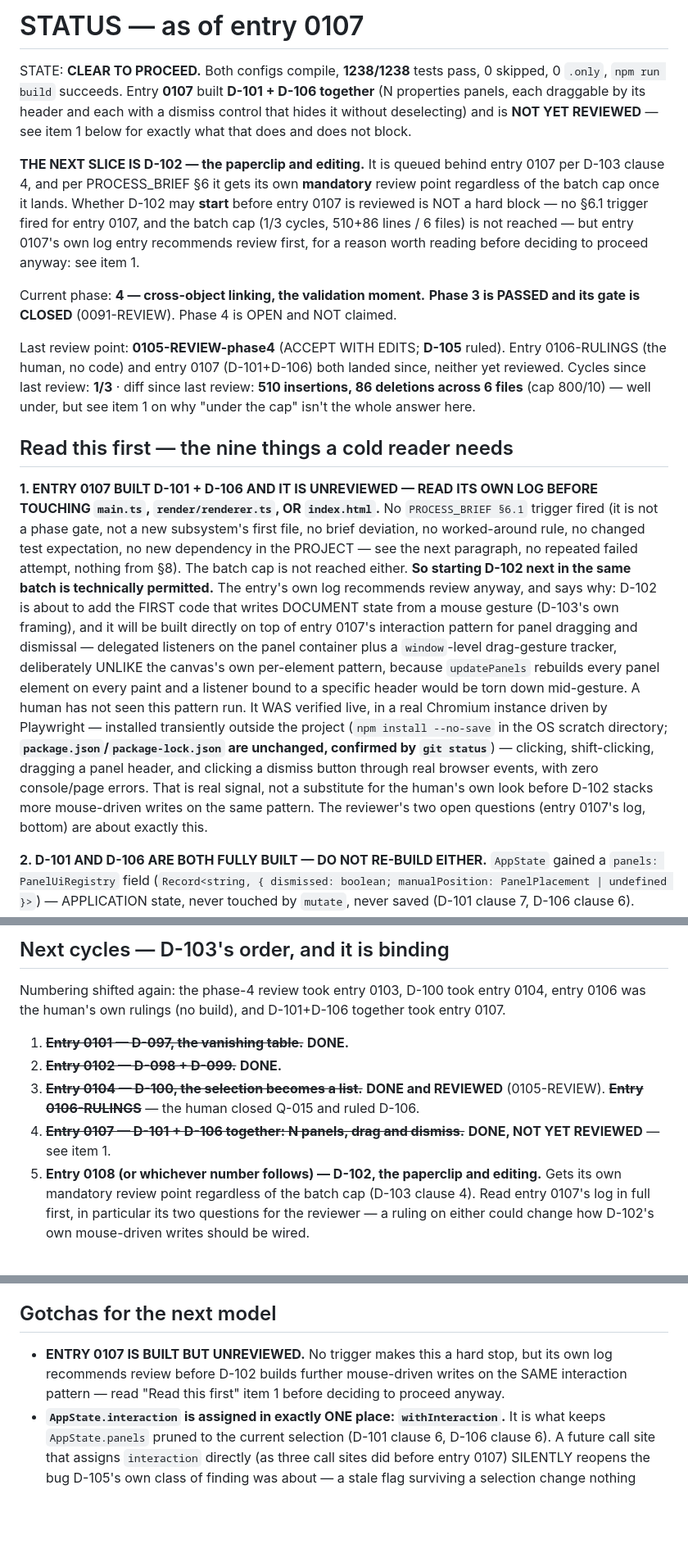
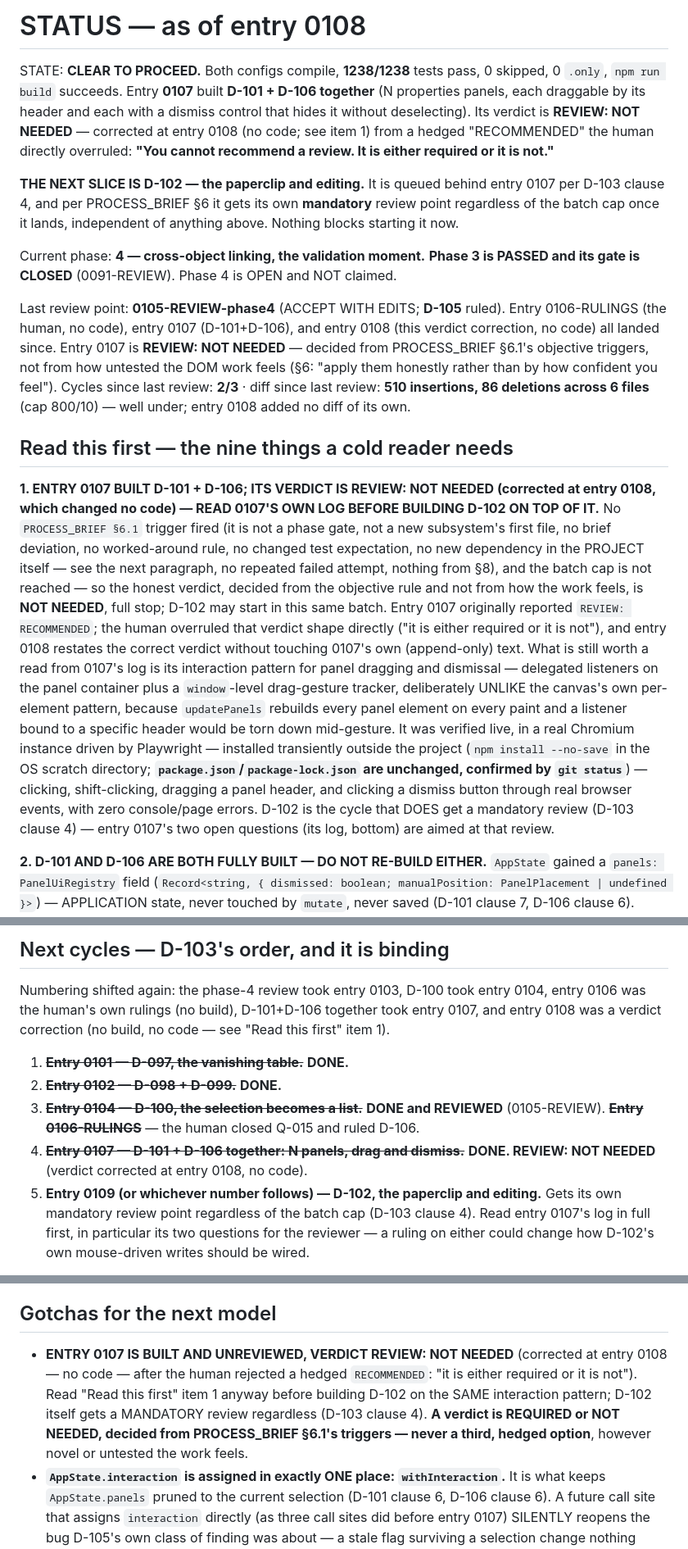
Before and after one commit to gatescrease-hash/beheader, a Markdown page: claude/STATUS.md, 3 parts joined by grey strips. Shown at 82% size. GitHub-like rendering; blank space fills up the shorter version.

```diff
--- a/claude/STATUS.md
+++ b/claude/STATUS.md
@@ -1,45 +1,48 @@
-# STATUS — as of entry 0107
+# STATUS — as of entry 0108
 
 STATE: **CLEAR TO PROCEED.** Both configs compile, **1238/1238** tests pass, 0 skipped, 0 `.only`,
 `npm run build` succeeds. Entry **0107** built **D-101 + D-106 together** (N properties panels, each
-draggable by its header and each with a dismiss control that hides it without deselecting) and is
-**NOT YET REVIEWED** — see item 1 below for exactly what that does and does not block.
+draggable by its header and each with a dismiss control that hides it without deselecting). Its
+verdict is **REVIEW: NOT NEEDED** — corrected at entry 0108 (no code; see item 1) from a hedged
+"RECOMMENDED" the human directly overruled: **"You cannot recommend a review. It is either required
+or it is not."**
 
 **THE NEXT SLICE IS D-102 — the paperclip and editing.** It is queued behind entry 0107 per D-103
 clause 4, and per PROCESS_BRIEF §6 it gets its own **mandatory** review point regardless of the batch
-cap once it lands. Whether D-102 may **start** before entry 0107 is reviewed is NOT a hard block —
-no §6.1 trigger fired for entry 0107, and the batch cap (1/3 cycles, 510+86 lines / 6 files) is not
-reached — but entry 0107's own log entry recommends review first, for a reason worth reading before
-deciding to proceed anyway: see item 1.
+cap once it lands, independent of anything above. Nothing blocks starting it now.
 
 Current phase: **4 — cross-object linking, the validation moment.** **Phase 3 is PASSED and its gate
 is CLOSED** (0091-REVIEW). Phase 4 is OPEN and NOT claimed.
 
 Last review point: **0105-REVIEW-phase4** (ACCEPT WITH EDITS; **D-105** ruled). Entry 0106-RULINGS
-(the human, no code) and entry 0107 (D-101+D-106) both landed since, neither yet reviewed.
-Cycles since last review: **1/3** · diff since last review: **510 insertions, 86 deletions across 6
-files** (cap 800/10) — well under, but see item 1 on why "under the cap" isn't the whole answer here.
+(the human, no code), entry 0107 (D-101+D-106), and entry 0108 (this verdict correction, no code)
+all landed since. Entry 0107 is **REVIEW: NOT NEEDED** — decided from PROCESS_BRIEF §6.1's objective
+triggers, not from how untested the DOM work feels (§6: "apply them honestly rather than by how
+confident you feel").
+Cycles since last review: **2/3** · diff since last review: **510 insertions, 86 deletions across 6
+files** (cap 800/10) — well under; entry 0108 added no diff of its own.
 
 ## Read this first — the nine things a cold reader needs
 
-**1. ENTRY 0107 BUILT D-101 + D-106 AND IT IS UNREVIEWED — READ ITS OWN LOG BEFORE TOUCHING
-`main.ts`, `render/renderer.ts`, OR `index.html`.** No `PROCESS_BRIEF §6.1` trigger fired (it is not
-a phase gate, not a new subsystem's first file, no brief deviation, no worked-around rule, no changed
-test expectation, no new dependency in the PROJECT — see the next paragraph, no repeated failed
-attempt, nothing from §8). The batch cap is not reached either. **So starting D-102 next in the same
-batch is technically permitted.** The entry's own log recommends review anyway, and says why: D-102
-is about to add the FIRST code that writes DOCUMENT state from a mouse gesture (D-103's own framing),
-and it will be built directly on top of entry 0107's interaction pattern for panel dragging and
-dismissal — delegated listeners on the panel container plus a `window`-level drag-gesture tracker,
-deliberately UNLIKE the canvas's own per-element pattern, because `updatePanels` rebuilds every panel
-element on every paint and a listener bound to a specific header would be torn down mid-gesture. A
-human has not seen this pattern run. It WAS verified live, in a real Chromium instance driven by
+**1. ENTRY 0107 BUILT D-101 + D-106; ITS VERDICT IS REVIEW: NOT NEEDED (corrected at entry 0108,
+which changed no code) — READ 0107'S OWN LOG BEFORE BUILDING D-102 ON TOP OF IT.** No
+`PROCESS_BRIEF §6.1` trigger fired (it is not a phase gate, not a new subsystem's first file, no
+brief deviation, no worked-around rule, no changed test expectation, no new dependency in the
+PROJECT itself — see the next paragraph, no repeated failed attempt, nothing from §8), and the batch
+cap is not reached — so the honest verdict, decided from the objective rule and not from how the
+work feels, is **NOT NEEDED**, full stop; D-102 may start in this same batch. Entry 0107 originally
+reported `REVIEW: RECOMMENDED`; the human overruled that verdict shape directly ("it is either
+required or it is not"), and entry 0108 restates the correct verdict without touching 0107's own
+(append-only) text. What is still worth a read from 0107's log is its interaction pattern for panel
+dragging and dismissal — delegated listeners on the panel container plus a `window`-level
+drag-gesture tracker, deliberately UNLIKE the canvas's own per-element pattern, because
+`updatePanels` rebuilds every panel element on every paint and a listener bound to a specific header
+would be torn down mid-gesture. It was verified live, in a real Chromium instance driven by
 Playwright — installed transiently outside the project (`npm install --no-save` in the OS scratch
-directory; **`package.json`/`package-lock.json` are unchanged, confirmed by `git status`**) — clicking,
-shift-clicking, dragging a panel header, and clicking a dismiss button through real browser events,
-with zero console/page errors. That is real signal, not a substitute for the human's own look before
-D-102 stacks more mouse-driven writes on the same pattern. The reviewer's two open questions (entry
-0107's log, bottom) are about exactly this.
+directory; **`package.json`/`package-lock.json` are unchanged, confirmed by `git status`**) —
+clicking, shift-clicking, dragging a panel header, and clicking a dismiss button through real
+browser events, with zero console/page errors. D-102 is the cycle that DOES get a mandatory review
+(D-103 clause 4) — entry 0107's two open questions (its log, bottom) are aimed at that review.
 
 **2. D-101 AND D-106 ARE BOTH FULLY BUILT — DO NOT RE-BUILD EITHER.** `AppState` gained a `panels:
 PanelUiRegistry` field (`Record<string, { dismissed: boolean; manualPosition: PanelPlacement |
@@ -102,15 +105,16 @@ run once it happens.
 ## Next cycles — D-103's order, and it is binding
 
 Numbering shifted again: the phase-4 review took entry 0103, D-100 took entry 0104, entry 0106 was
-the human's own rulings (no build), and D-101+D-106 together took entry 0107.
+the human's own rulings (no build), D-101+D-106 together took entry 0107, and entry 0108 was a
+verdict correction (no build, no code — see "Read this first" item 1).
 
 1. ~~**Entry 0101 — D-097, the vanishing table.**~~ **DONE.**
 2. ~~**Entry 0102 — D-098 + D-099.**~~ **DONE.**
 3. ~~**Entry 0104 — D-100, the selection becomes a list.**~~ **DONE and REVIEWED** (0105-REVIEW).
    ~~**Entry 0106-RULINGS**~~ — the human closed Q-015 and ruled D-106.
-4. ~~**Entry 0107 — D-101 + D-106 together: N panels, drag and dismiss.**~~ **DONE, NOT YET
-   REVIEWED** — see item 1.
-5. **Entry 0108 (or whichever number follows) — D-102, the paperclip and editing.** Gets its own
+4. ~~**Entry 0107 — D-101 + D-106 together: N panels, drag and dismiss.**~~ **DONE. REVIEW: NOT
+   NEEDED** (verdict corrected at entry 0108, no code).
+5. **Entry 0109 (or whichever number follows) — D-102, the paperclip and editing.** Gets its own
    mandatory review point regardless of the batch cap (D-103 clause 4). Read entry 0107's log in
    full first, in particular its two questions for the reviewer — a ruling on either could change
    how D-102's own mouse-driven writes should be wired.
@@ -343,9 +350,12 @@ Q-014 is closed (→ D-102). Next free: **Q-016**.
 
 ## Gotchas for the next model
 
-- **ENTRY 0107 IS BUILT BUT UNREVIEWED.** No trigger makes this a hard stop, but its own log
-  recommends review before D-102 builds further mouse-driven writes on the SAME interaction pattern
-  — read "Read this first" item 1 before deciding to proceed anyway.
+- **ENTRY 0107 IS BUILT AND UNREVIEWED, VERDICT REVIEW: NOT NEEDED** (corrected at entry 0108 — no
+  code — after the human rejected a hedged `RECOMMENDED`: "it is either required or it is not").
+  Read "Read this first" item 1 anyway before building D-102 on the SAME interaction pattern; D-102
+  itself gets a MANDATORY review regardless (D-103 clause 4). **A verdict is REQUIRED or NOT
+  NEEDED, decided from PROCESS_BRIEF §6.1's triggers — never a third, hedged option**, however
+  novel or untested the work feels.
 - **`AppState.interaction` is assigned in exactly ONE place: `withInteraction`.** It is what keeps
   `AppState.panels` pruned to the current selection (D-101 clause 6, D-106 clause 6). A future call
   site that assigns `interaction` directly (as three call sites did before entry 0107) SILENTLY
```
Also changed, not shown: other parts of claude/STATUS.md (+6 -3 lines), claude/entries/0108-review-verdict-correction.md (added, +78 -0 lines).
